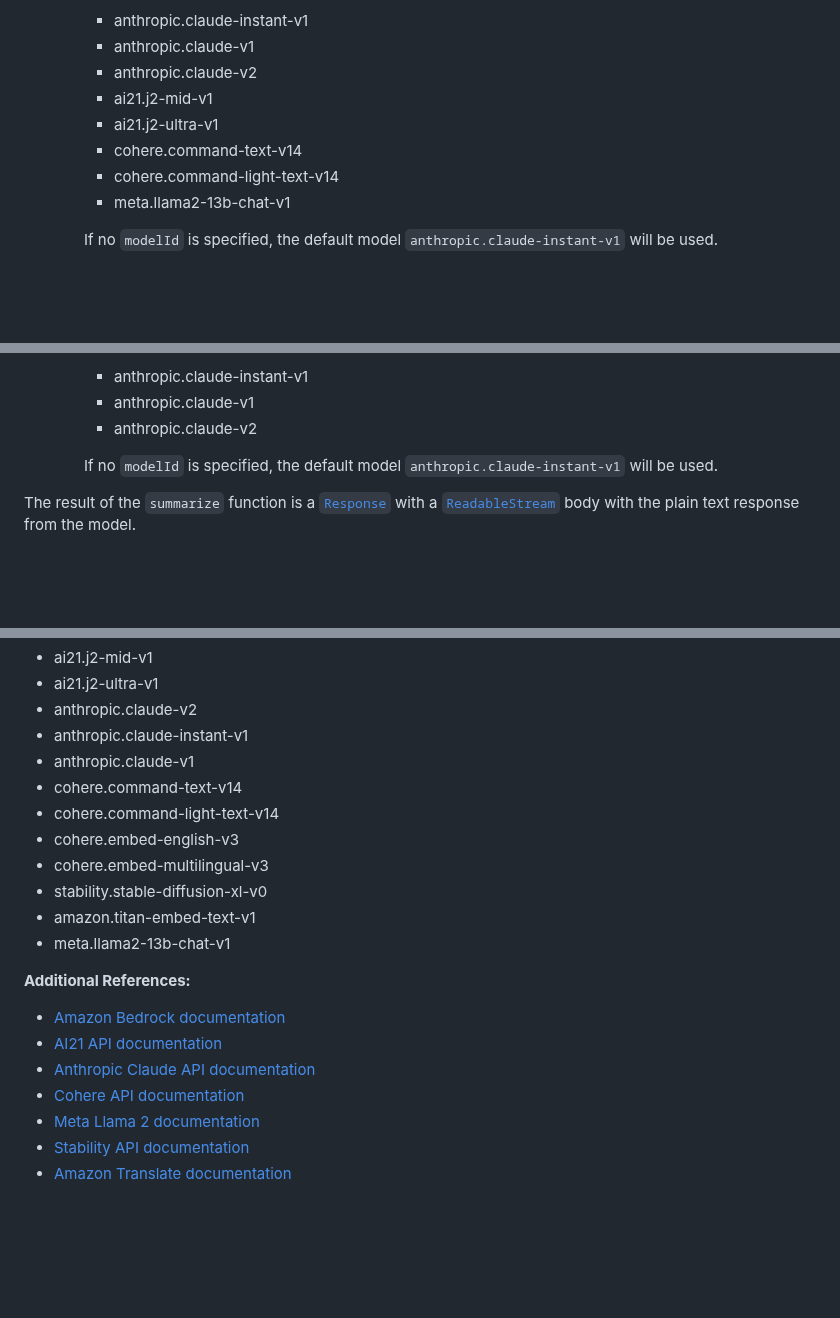
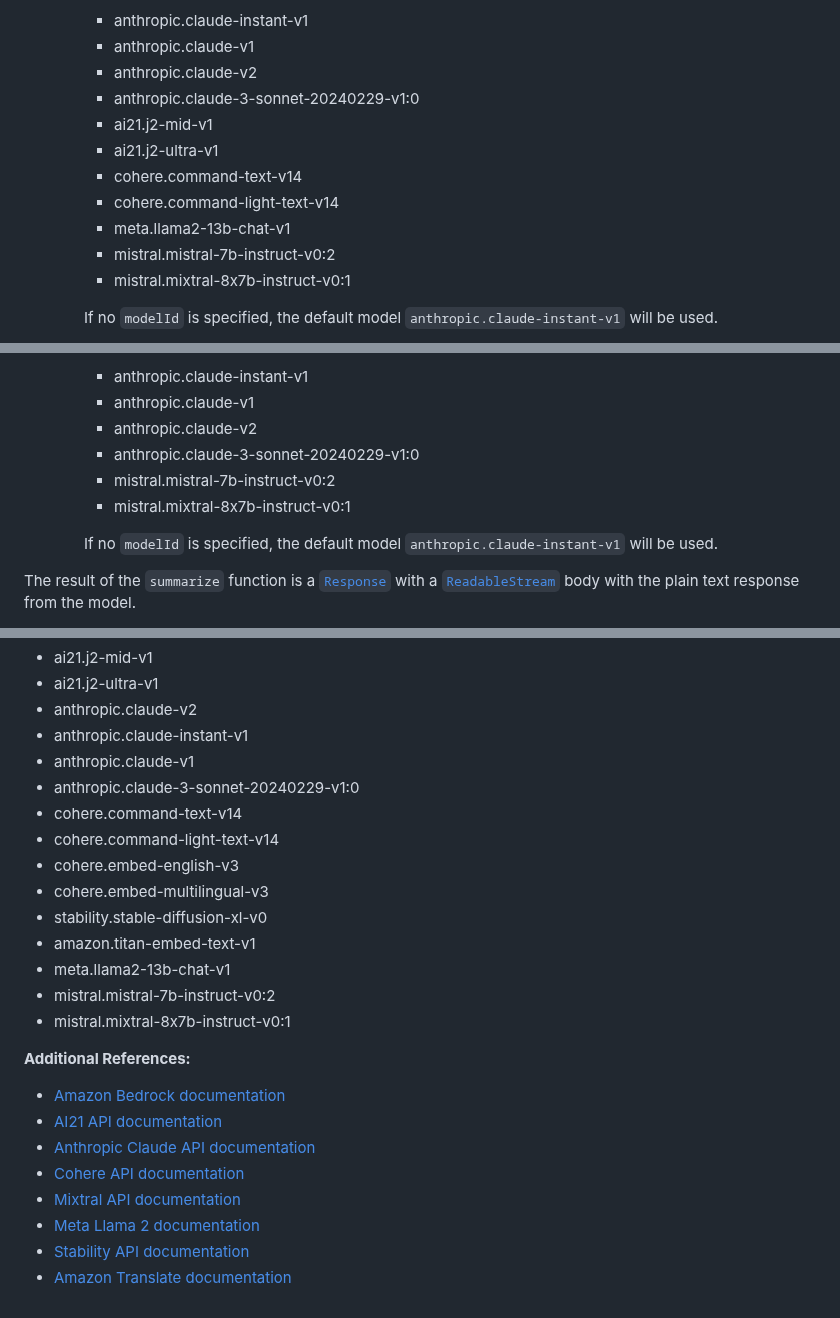
Before and after one commit to getampt/docs, a Markdown page: ai.md, 3 parts joined by grey strips. Drawn GitHub-style; blank space fills up the shorter version.

Commit message:
Add Mistral and Claude 3 Sonnet to AI documentation (#99)

```diff
--- a/ai.md
+++ b/ai.md
@@ -58,11 +58,14 @@ api()
     - anthropic.claude-instant-v1
     - anthropic.claude-v1
     - anthropic.claude-v2
+    - anthropic.claude-3-sonnet-20240229-v1:0
     - ai21.j2-mid-v1
     - ai21.j2-ultra-v1
     - cohere.command-text-v14
     - cohere.command-light-text-v14
     - meta.llama2-13b-chat-v1
+    - mistral.mistral-7b-instruct-v0:2
+    - mistral.mixtral-8x7b-instruct-v0:1
 
     If no `modelId` is specified, the default model `anthropic.claude-instant-v1` will be used.
 
@@ -156,6 +159,9 @@ api()
     - anthropic.claude-instant-v1
     - anthropic.claude-v1
     - anthropic.claude-v2
+    - anthropic.claude-3-sonnet-20240229-v1:0
+    - mistral.mistral-7b-instruct-v0:2
+    - mistral.mixtral-8x7b-instruct-v0:1
 
     If no `modelId` is specified, the default model `anthropic.claude-instant-v1` will be used.
 
@@ -296,6 +302,7 @@ Ampt currently supports the following modelIds:
 - anthropic.claude-v2
 - anthropic.claude-instant-v1
 - anthropic.claude-v1
+- anthropic.claude-3-sonnet-20240229-v1:0
 - cohere.command-text-v14
 - cohere.command-light-text-v14
 - cohere.embed-english-v3
@@ -303,6 +310,8 @@ Ampt currently supports the following modelIds:
 - stability.stable-diffusion-xl-v0
 - amazon.titan-embed-text-v1
 - meta.llama2-13b-chat-v1
+- mistral.mistral-7b-instruct-v0:2
+- mistral.mixtral-8x7b-instruct-v0:1
 
 **Additional References:**
 
@@ -310,6 +319,7 @@ Ampt currently supports the following modelIds:
 - [AI21 API documentation][6]
 - [Anthropic Claude API documentation][4]
 - [Cohere API documentation][7]
+- [Mixtral API documentation][13]
 - [Meta Llama 2 documentation][8]
 - [Stability API documentation][5]
 - [Amazon Translate documentation][11]
```
Also changed, not shown: other parts of ai.md (+1 -0 lines).
